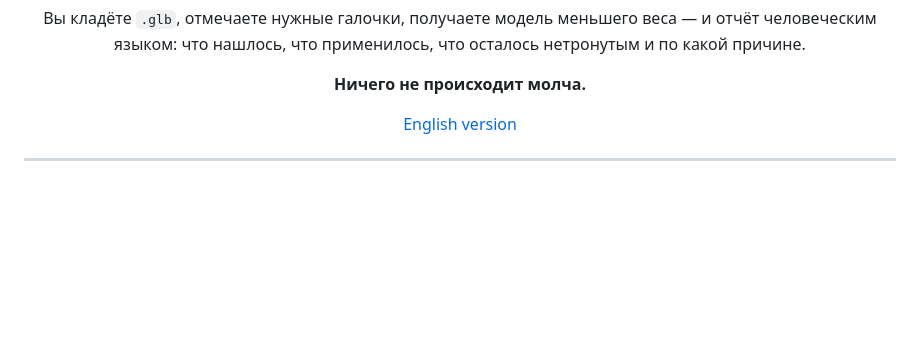
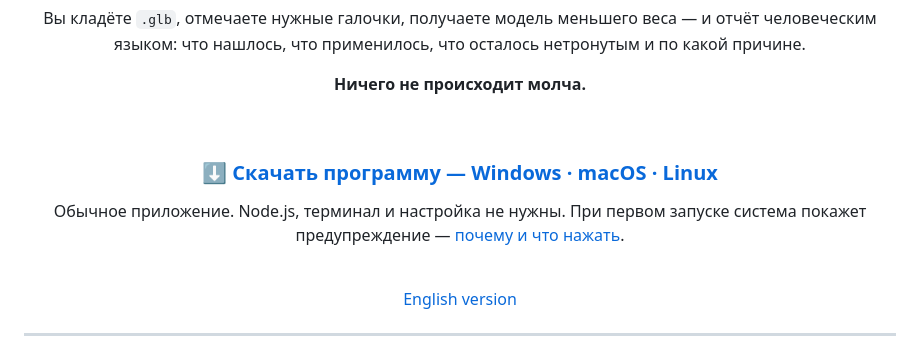
Before and after one commit to GlukerR/Tanyra3D, a Markdown page: README.ru.md, the part around the change. GitHub-like rendering; blank space fills up the shorter version.

```diff
--- a/README.ru.md
+++ b/README.ru.md
@@ -14,6 +14,15 @@
 причине.
 
 **Ничего не происходит молча.**
+
+<br>
+
+### [⬇ Скачать программу — Windows · macOS · Linux](https://github.com/GlukerR/Tanyra3D/releases/latest)
+
+Обычное приложение. Node.js, терминал и настройка не нужны.
+При первом запуске система покажет предупреждение — [почему и что нажать](#установка).
+
+<br>
 
 [English version](README.md)
 
```
Also changed, not shown: README.md (+9 -0 lines).
